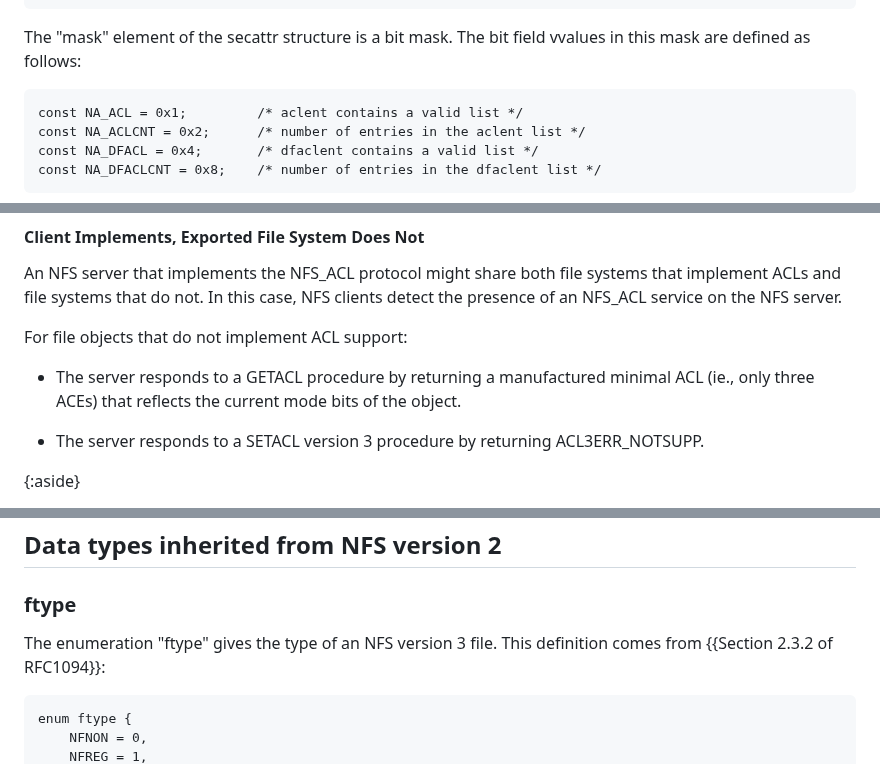
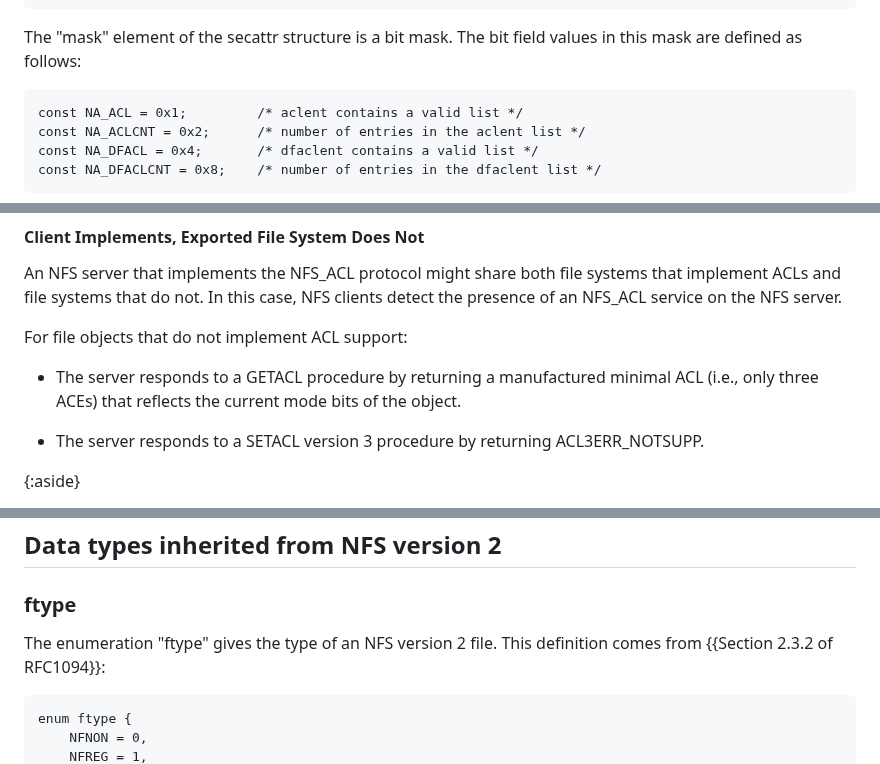
Before and after one commit to chucklever/i-d-nfs-acl, a Markdown page: draft-ietf-nfsv4-nfs-acl.md, 3 parts joined by grey strips. Drawn GitHub-style.

```diff
--- a/draft-ietf-nfsv4-nfs-acl.md
+++ b/draft-ietf-nfsv4-nfs-acl.md
@@ -626,7 +626,7 @@ struct secattr {
 ~~~
 
 The "mask" element of the secattr structure is a bit mask. The
-bit field vvalues in this mask are defined as follows:
+bit field values in this mask are defined as follows:
 
 ~~~ xdr
 const NA_ACL = 0x1;         /* aclent contains a valid list */
@@ -682,7 +682,7 @@ server.
 For file objects that do not implement ACL support:
 
 * The server responds to a GETACL procedure by returning
-a manufactured minimal ACL (ie., only three ACEs) that
+a manufactured minimal ACL (i.e., only three ACEs) that
 reflects the current mode bits of the object.
 
 * The server responds to a SETACL version 3 procedure by
@@ -700,7 +700,7 @@ version 2 of the NFS protocol.
 
 ### ftype
 
-The enumeration "ftype" gives the type of an NFS version 3 file.
+The enumeration "ftype" gives the type of an NFS version 2 file.
 This definition comes from {{Section 2.3.2 of RFC1094}}:
 
 ~~~ xdr
```
Also changed, not shown: other parts of draft-ietf-nfsv4-nfs-acl.md (+9 -9 lines).
